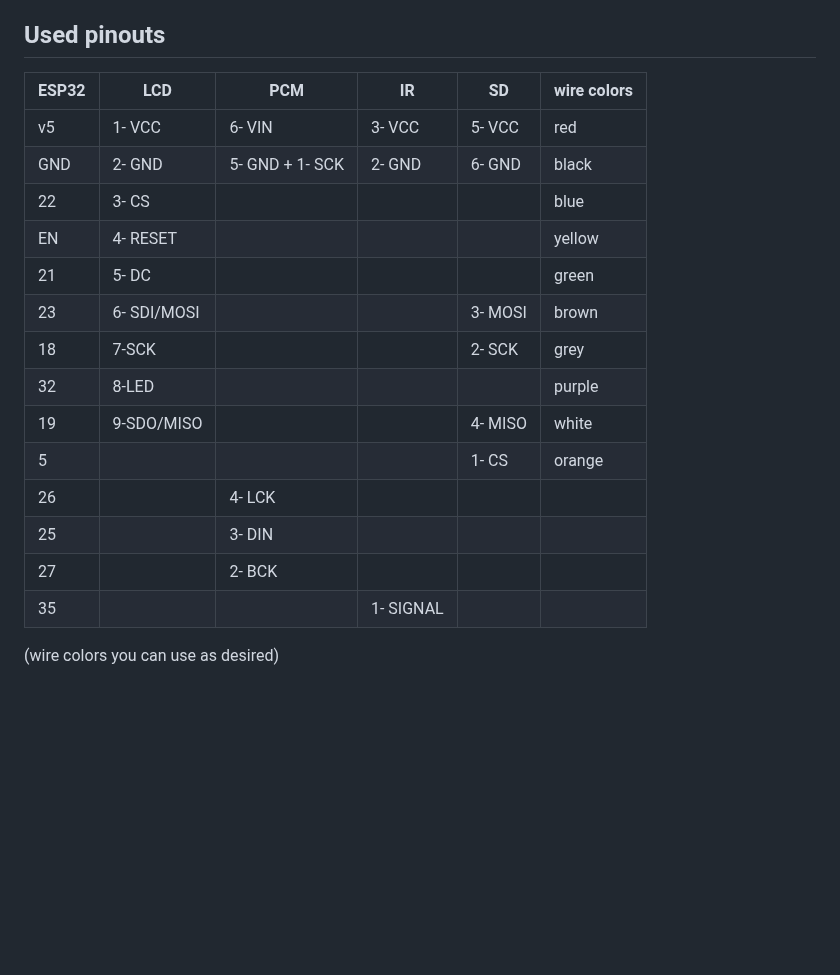
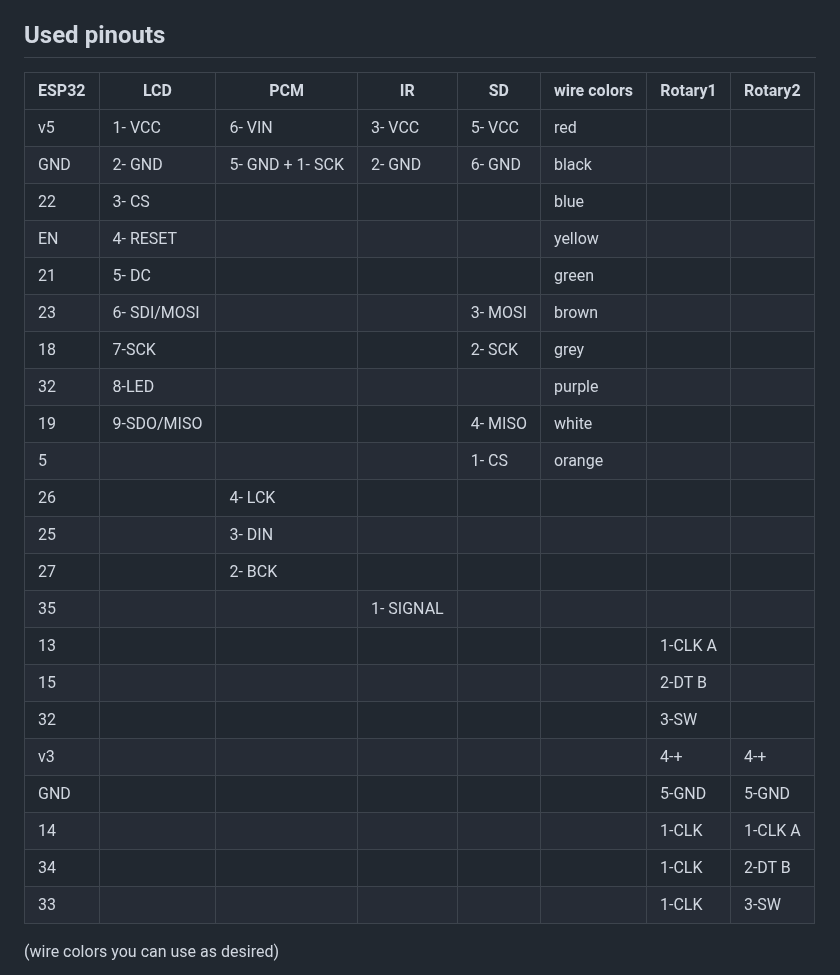
Before and after one commit to Hoogkamer/WIFI-Radio-ESP32-V2, a Markdown page: README.md, the part around the change. Rendered like a GitHub page; blank space fills up the shorter version.

```diff
--- a/README.md
+++ b/README.md
@@ -52,22 +52,30 @@ AZDelivery 3 x SPI Reader Micro Memory SD TF Module Card
 
 ## Used pinouts
 
-| ESP32 | LCD         | PCM             | IR        | SD      | wire colors |
-| ----- | ----------- | --------------- | --------- | ------- | ----------- |
-| v5    | 1- VCC      | 6- VIN          | 3- VCC    | 5- VCC  | red         |
-| GND   | 2- GND      | 5- GND + 1- SCK | 2- GND    | 6- GND  | black       |
-| 22    | 3- CS       |                 |           |         | blue        |
-| EN    | 4- RESET    |                 |           |         | yellow      |
-| 21    | 5- DC       |                 |           |         | green       |
-| 23    | 6- SDI/MOSI |                 |           | 3- MOSI | brown       |
-| 18    | 7-SCK       |                 |           | 2- SCK  | grey        |
-| 32    | 8-LED       |                 |           |         | purple      |
-| 19    | 9-SDO/MISO  |                 |           | 4- MISO | white       |
-| 5     |             |                 |           | 1- CS   | orange      |
-| 26    |             | 4- LCK          |           |         |             |
-| 25    |             | 3- DIN          |           |         |             |
-| 27    |             | 2- BCK          |           |         |             |
-| 35    |             |                 | 1- SIGNAL |         |             |
+| ESP32 | LCD         | PCM             | IR        | SD      | wire colors | Rotary1 | Rotary2 |
+| ----- | ----------- | --------------- | --------- | ------- | ----------- | ------- | ------- |
+| v5    | 1- VCC      | 6- VIN          | 3- VCC    | 5- VCC  | red         |         |         |
+| GND   | 2- GND      | 5- GND + 1- SCK | 2- GND    | 6- GND  | black       |         |         |
+| 22    | 3- CS       |                 |           |         | blue        |         |         |
+| EN    | 4- RESET    |                 |           |         | yellow      |         |         |
+| 21    | 5- DC       |                 |           |         | green       |         |         |
+| 23    | 6- SDI/MOSI |                 |           | 3- MOSI | brown       |         |         |
+| 18    | 7-SCK       |                 |           | 2- SCK  | grey        |         |         |
+| 32    | 8-LED       |                 |           |         | purple      |         |         |
+| 19    | 9-SDO/MISO  |                 |           | 4- MISO | white       |         |         |
+| 5     |             |                 |           | 1- CS   | orange      |         |         |
+| 26    |             | 4- LCK          |           |         |             |         |         |
+| 25    |             | 3- DIN          |           |         |             |         |         |
+| 27    |             | 2- BCK          |           |         |             |         |         |
+| 35    |             |                 | 1- SIGNAL |         |             |         |         |
+| 13    |             |                 |           |         |             | 1-CLK A |         |
+| 15    |             |                 |           |         |             | 2-DT B  |         |
+| 32    |             |                 |           |         |             | 3-SW    |         |
+| v3    |             |                 |           |         |             | 4-+     | 4-+     |
+| GND   |             |                 |           |         |             | 5-GND   | 5-GND   |
+| 14    |             |                 |           |         |             | 1-CLK   | 1-CLK A |
+| 34    |             |                 |           |         |             | 1-CLK   | 2-DT B  |
+| 33    |             |                 |           |         |             | 1-CLK   | 3-SW    |
 
 (wire colors you can use as desired)
 
```
